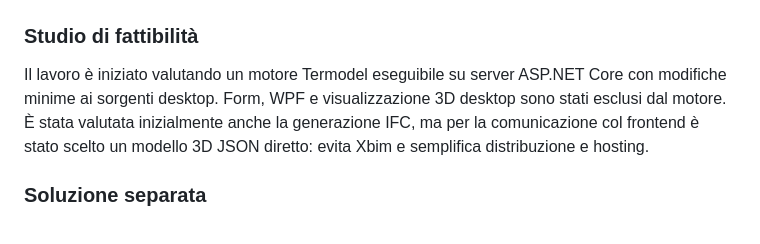
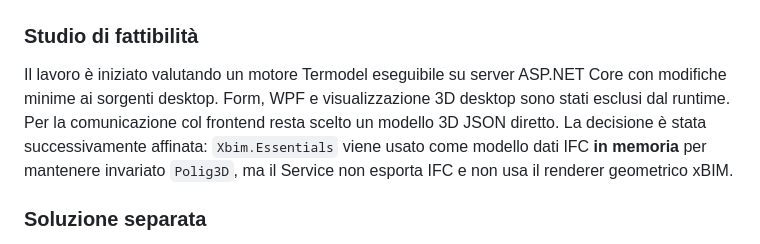
Before and after one commit to Fetonte1960/Termodel, a Markdown page: Server/Termodelwebservice/PROJECT-SUMMARY-SERVICE.md, the part around the change. Drawn GitHub-style.

Commit message:
Align Service history with in-memory xBIM

```diff
--- a/Server/Termodelwebservice/PROJECT-SUMMARY-SERVICE.md
+++ b/Server/Termodelwebservice/PROJECT-SUMMARY-SERVICE.md
@@ -348,9 +348,11 @@ progetto.
 
 Il lavoro è iniziato valutando un motore Termodel eseguibile su server ASP.NET
 Core con modifiche minime ai sorgenti desktop. Form, WPF e visualizzazione 3D
-desktop sono stati esclusi dal motore. È stata valutata inizialmente anche la
-generazione IFC, ma per la comunicazione col frontend è stato scelto un modello
-3D JSON diretto: evita Xbim e semplifica distribuzione e hosting.
+desktop sono stati esclusi dal runtime. Per la comunicazione col frontend resta
+scelto un modello 3D JSON diretto. La decisione è stata successivamente
+affinata: `Xbim.Essentials` viene usato come modello dati IFC **in memoria**
+per mantenere invariato `Polig3D`, ma il Service non esporta IFC e non usa il
+renderer geometrico xBIM.
 
 ### Soluzione separata
 
```
